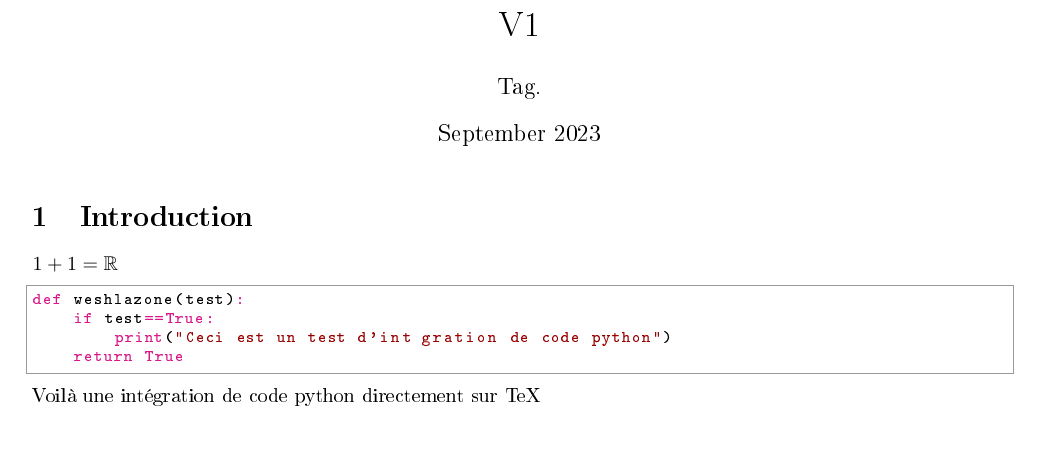
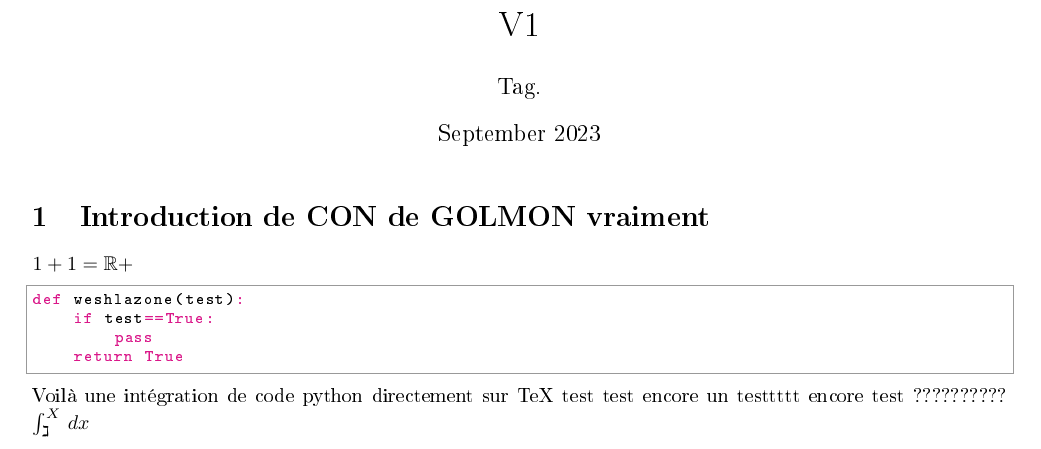
Before and after one commit to Malik-Hacini/Projet-Graphes, a LaTeX document (CompteRendu.tex): part of the page, cut so that both start at the same text. The pictures show the PDF file CompteRendu.pdf that the author committed with the source.

Commit message:
V1 finale

```diff
--- a/CompteRendu.tex
+++ b/CompteRendu.tex
@@ -16,14 +16,15 @@
 
 \maketitle
 
-\section{Introduction}
-$1+1=\mathbb{R}$
+\section{Introduction de CON de GOLMON  vraiment}
+$1+1=\mathbb{R+}$
 \begin{python}
 def weshlazone(test):
     if test==True:
-        print("Ceci est un test d'intégration de code python")
+        pass
     return True
 \end{python}
 Voilà une intégration de code python directement sur TeX
-
-\end{document}
+test test encore un testtttt encore test ??????????
+$\int_{\gimel }^{X } \,dx$
+    \end{document}
```
Also changed, not shown: CompteRendu.pdf.
